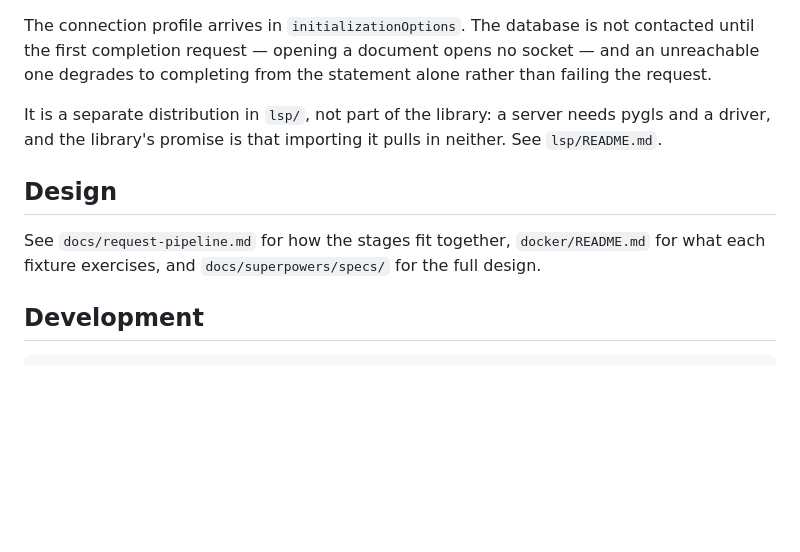
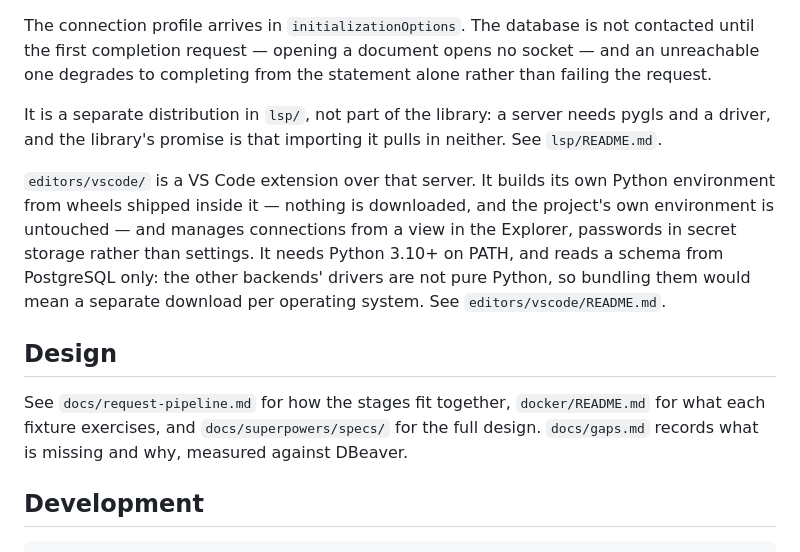
Before and after one commit to discrimy/pysqlsuggestions, a Markdown page: README.md, the part around the change. Drawn GitHub-style; blank space fills up the shorter version.

```diff
--- a/README.md
+++ b/README.md
@@ -250,11 +250,20 @@ It is a separate distribution in `lsp/`, not part of the library: a server needs
 pygls and a driver, and the library's promise is that importing it pulls in
 neither. See `lsp/README.md`.
 
+`editors/vscode/` is a VS Code extension over that server. It builds its own
+Python environment from wheels shipped inside it — nothing is downloaded, and
+the project's own environment is untouched — and manages connections from a view
+in the Explorer, passwords in secret storage rather than settings. It needs
+Python 3.10+ on PATH, and reads a schema from PostgreSQL only: the other
+backends' drivers are not pure Python, so bundling them would mean a separate
+download per operating system. See `editors/vscode/README.md`.
+
 ## Design
 
 See `docs/request-pipeline.md` for how the stages fit together,
 `docker/README.md` for what each fixture exercises, and
-`docs/superpowers/specs/` for the full design.
+`docs/superpowers/specs/` for the full design. `docs/gaps.md` records what is
+missing and why, measured against DBeaver.
 
 ## Development
 
```
Also changed, not shown: CHANGELOG.md (+33 -0 lines), editors/vscode/README.md (added, +85 -0 lines).
